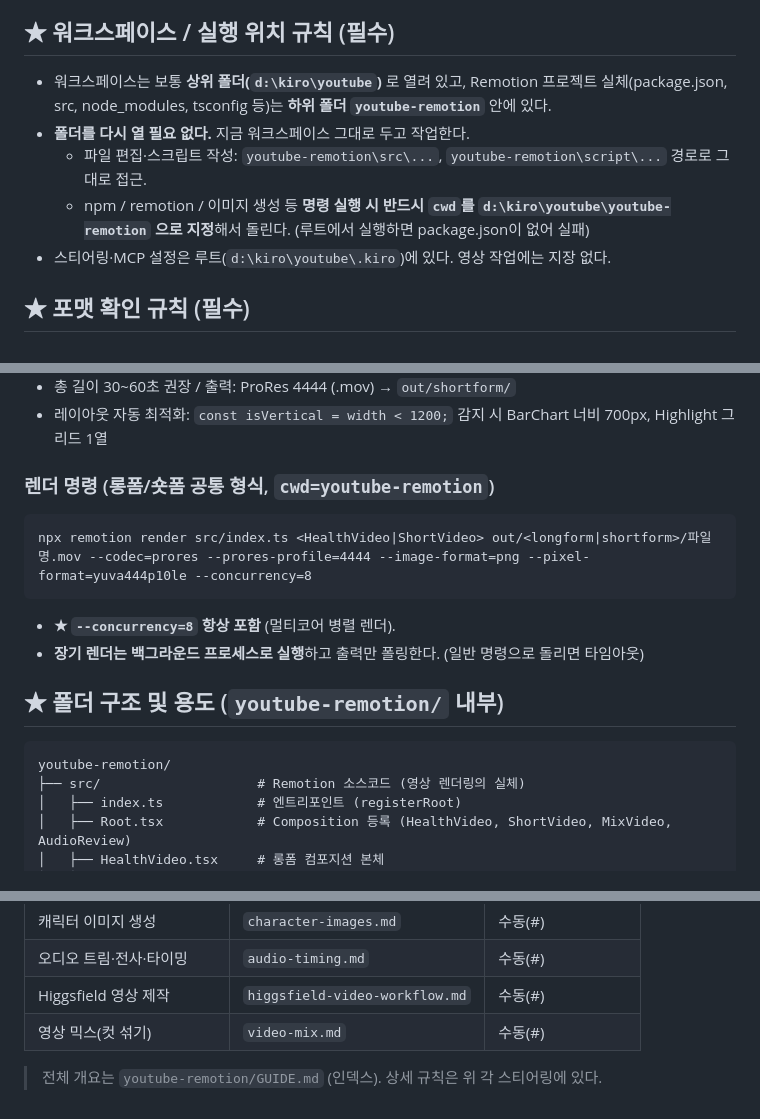
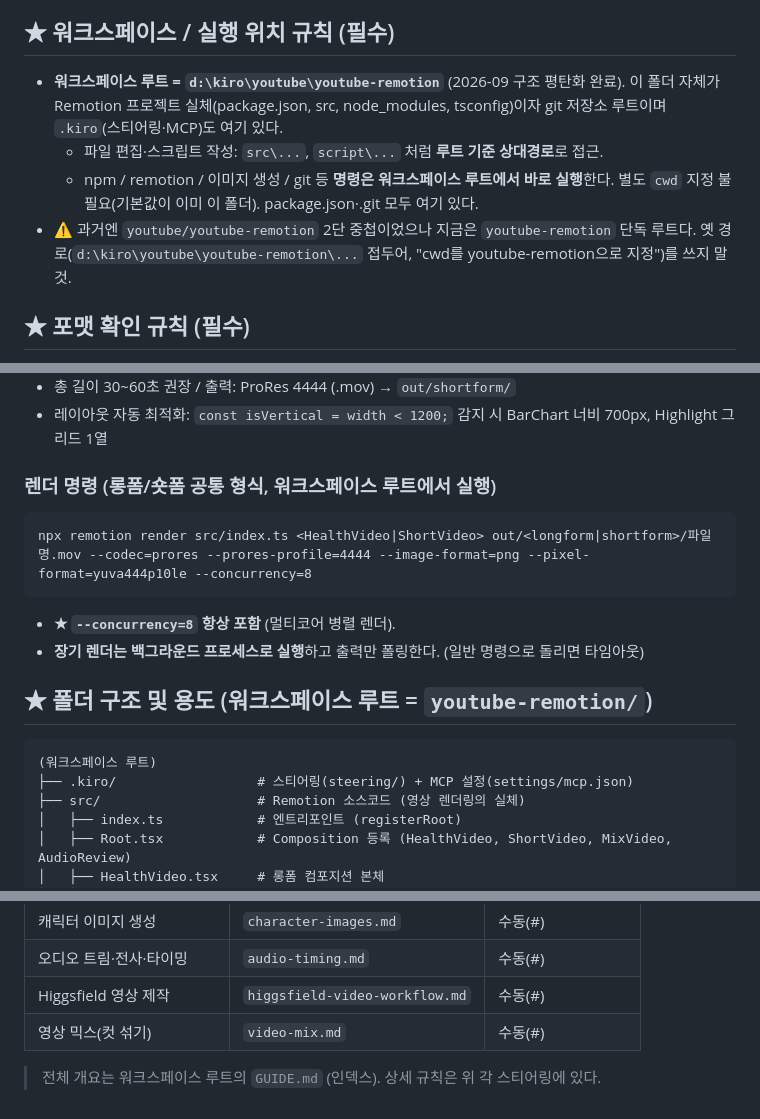
Before and after one commit to pms1-ui/youtube-remotion, a Markdown page: .kiro/steering/core-workflow.md, 3 parts joined by grey strips. Rendered like a GitHub page.

Commit message:
docs: 스티어링 경로 규칙을 평탄화된 구조로 갱신
- 워크스페이스 루트 = youtube-remotion (단독), cwd 지정 불필요로 수정
- core-workflow: 워크스페이스 규칙/폴더트리/렌더명령/GUIDE 경로 갱신
- audio-timing: npm start·렌더 cwd 문구 갱신
- higgsfield: video_output 저장경로 접두어 제거

````diff
--- a/.kiro/steering/core-workflow.md
+++ b/.kiro/steering/core-workflow.md
@@ -8,11 +8,10 @@ inclusion: always
 주제별 상세 지침은 별도 스티어링으로 분리되어 있다 (이 파일 하단 "지침 지도" 참조).
 
 ## ★ 워크스페이스 / 실행 위치 규칙 (필수)
-- 워크스페이스는 보통 **상위 폴더(`d:\kiro\youtube`)** 로 열려 있고, Remotion 프로젝트 실체(package.json, src, node_modules, tsconfig 등)는 **하위 폴더 `youtube-remotion`** 안에 있다.
-- **폴더를 다시 열 필요 없다.** 지금 워크스페이스 그대로 두고 작업한다.
-  - 파일 편집·스크립트 작성: `youtube-remotion\src\...`, `youtube-remotion\script\...` 경로로 그대로 접근.
-  - npm / remotion / 이미지 생성 등 **명령 실행 시 반드시 `cwd`를 `d:\kiro\youtube\youtube-remotion` 으로 지정**해서 돌린다. (루트에서 실행하면 package.json이 없어 실패)
-- 스티어링·MCP 설정은 루트(`d:\kiro\youtube\.kiro`)에 있다. 영상 작업에는 지장 없다.
+- **워크스페이스 루트 = `d:\kiro\youtube\youtube-remotion`** (2026-09 구조 평탄화 완료). 이 폴더 자체가 Remotion 프로젝트 실체(package.json, src, node_modules, tsconfig)이자 git 저장소 루트이며 `.kiro`(스티어링·MCP)도 여기 있다.
+  - 파일 편집·스크립트 작성: `src\...`, `script\...` 처럼 **루트 기준 상대경로**로 접근.
+  - npm / remotion / 이미지 생성 / git 등 **명령은 워크스페이스 루트에서 바로 실행**한다. 별도 `cwd` 지정 불필요(기본값이 이미 이 폴더). package.json·.git 모두 여기 있다.
+- ⚠️ 과거엔 `youtube/youtube-remotion` 2단 중첩이었으나 지금은 `youtube-remotion` 단독 루트다. 옛 경로(`d:\kiro\youtube\youtube-remotion\...` 접두어, "cwd를 youtube-remotion으로 지정")를 쓰지 말 것.
 
 ## ★ 포맷 확인 규칙 (필수)
 - 사용자가 영상/스크립트 제작을 요청할 때 **롱폼/숏폼을 명시하지 않으면 반드시 물어볼 것**
@@ -34,17 +33,18 @@ inclusion: always
 - 총 길이 30~60초 권장 / 출력: ProRes 4444 (.mov) → `out/shortform/`
 - 레이아웃 자동 최적화: `const isVertical = width < 1200;` 감지 시 BarChart 너비 700px, Highlight 그리드 1열
 
-### 렌더 명령 (롱폼/숏폼 공통 형식, `cwd=youtube-remotion`)
+### 렌더 명령 (롱폼/숏폼 공통 형식, 워크스페이스 루트에서 실행)
 ```
 npx remotion render src/index.ts <HealthVideo|ShortVideo> out/<longform|shortform>/파일명.mov --codec=prores --prores-profile=4444 --image-format=png --pixel-format=yuva444p10le --concurrency=8
 ```
 - **★ `--concurrency=8` 항상 포함** (멀티코어 병렬 렌더).
 - **장기 렌더는 백그라운드 프로세스로 실행**하고 출력만 폴링한다. (일반 명령으로 돌리면 타임아웃)
 
-## ★ 폴더 구조 및 용도 (`youtube-remotion/` 내부)
+## ★ 폴더 구조 및 용도 (워크스페이스 루트 = `youtube-remotion/`)
 
 ```
-youtube-remotion/
+(워크스페이스 루트)
+├── .kiro/                  # 스티어링(steering/) + MCP 설정(settings/mcp.json)
 ├── src/                    # Remotion 소스코드 (영상 렌더링의 실체)
 │   ├── index.ts            # 엔트리포인트 (registerRoot)
 │   ├── Root.tsx            # Composition 등록 (HealthVideo, ShortVideo, MixVideo, AudioReview)
@@ -103,4 +103,4 @@ youtube-remotion/
 | Higgsfield 영상 제작 | `higgsfield-video-workflow.md` | 수동(#) |
 | 영상 믹스(컷 섞기) | `video-mix.md` | 수동(#) |
 
-> 전체 개요는 `youtube-remotion/GUIDE.md` (인덱스). 상세 규칙은 위 각 스티어링에 있다.
+> 전체 개요는 워크스페이스 루트의 `GUIDE.md` (인덱스). 상세 규칙은 위 각 스티어링에 있다.
````
Also changed, not shown: .kiro/steering/audio-timing.md (+2 -2 lines), .kiro/steering/higgsfield-video-workflow.md (+1 -1 lines).
